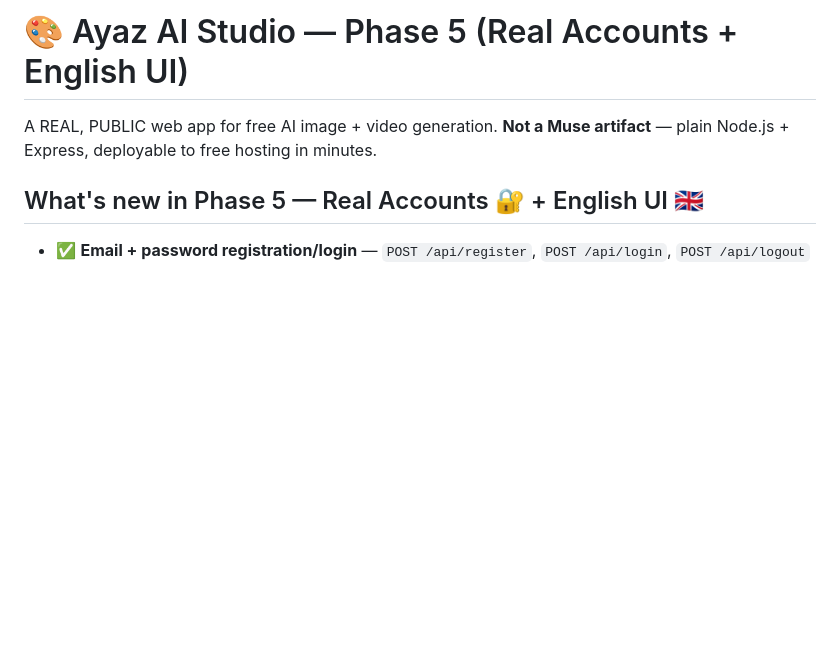
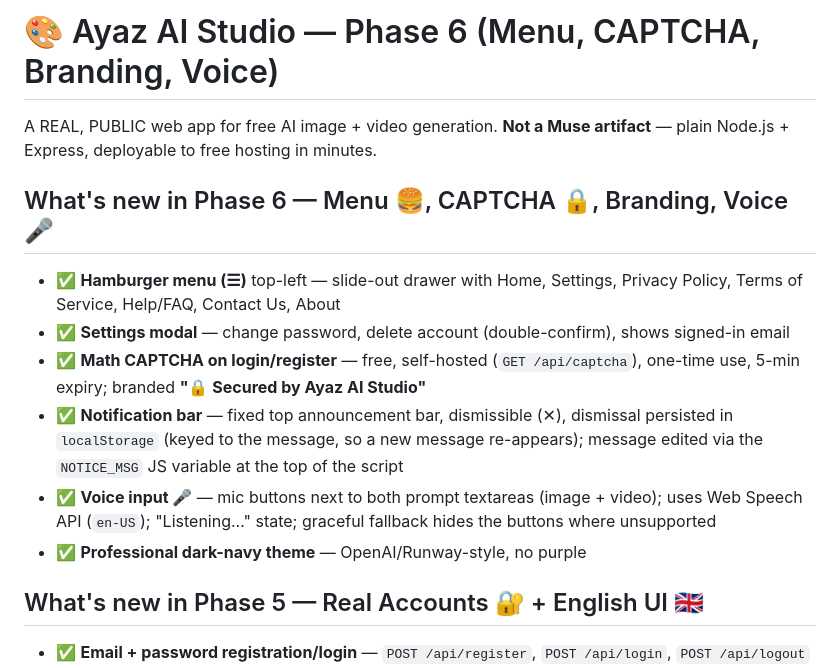
Before and after one commit to ayaz-ai-studio/ayaz-ai-studio, a Markdown page: README.md, the part around the change. GitHub-like rendering; blank space fills up the shorter version.

Commit message:
Add CAPTCHA branding, notification bar, voice input

```diff
--- a/README.md
+++ b/README.md
@@ -1,6 +1,15 @@
-# 🎨 Ayaz AI Studio — Phase 5 (Real Accounts + English UI)
+# 🎨 Ayaz AI Studio — Phase 6 (Menu, CAPTCHA, Branding, Voice)
 
 A REAL, PUBLIC web app for free AI image + video generation. **Not a Muse artifact** — plain Node.js + Express, deployable to free hosting in minutes.
+
+## What's new in Phase 6 — Menu 🍔, CAPTCHA 🔒, Branding, Voice 🎤
+
+- ✅ **Hamburger menu (☰)** top-left — slide-out drawer with Home, Settings, Privacy Policy, Terms of Service, Help/FAQ, Contact Us, About
+- ✅ **Settings modal** — change password, delete account (double-confirm), shows signed-in email
+- ✅ **Math CAPTCHA on login/register** — free, self-hosted (`GET /api/captcha`), one-time use, 5-min expiry; branded **"🔒 Secured by Ayaz AI Studio"**
+- ✅ **Notification bar** — fixed top announcement bar, dismissible (✕), dismissal persisted in `localStorage` (keyed to the message, so a new message re-appears); message edited via the `NOTICE_MSG` JS variable at the top of the script
+- ✅ **Voice input 🎤** — mic buttons next to both prompt textareas (image + video); uses Web Speech API (`en-US`); "Listening..." state; graceful fallback hides the buttons where unsupported
+- ✅ **Professional dark-navy theme** — OpenAI/Runway-style, no purple
 
 ## What's new in Phase 5 — Real Accounts 🔐 + English UI 🇬🇧
 
```
